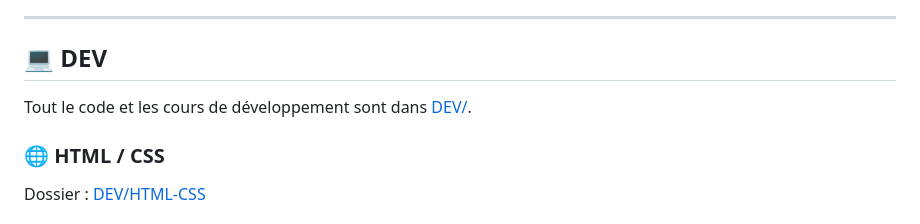
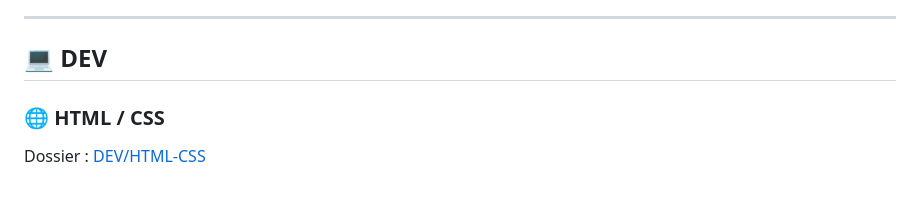
Before and after one commit to RouyouteDev/LA_MANU-EXERCICES, a Markdown page: README.md, the part around the change. Rendered like a GitHub page; blank space fills up the shorter version.

```diff
--- a/README.md
+++ b/README.md
@@ -13,9 +13,6 @@ Dépôt où j'organise mes cours, TD, TP et projets de formation (HTML/CSS, algo
 ---
 
 ## 💻 DEV
-
-Tout le code et les cours de développement sont dans [DEV/](./DEV).
-
 ### 🌐 HTML / CSS
 
 Dossier : [DEV/HTML-CSS](./DEV/HTML-CSS)
```
